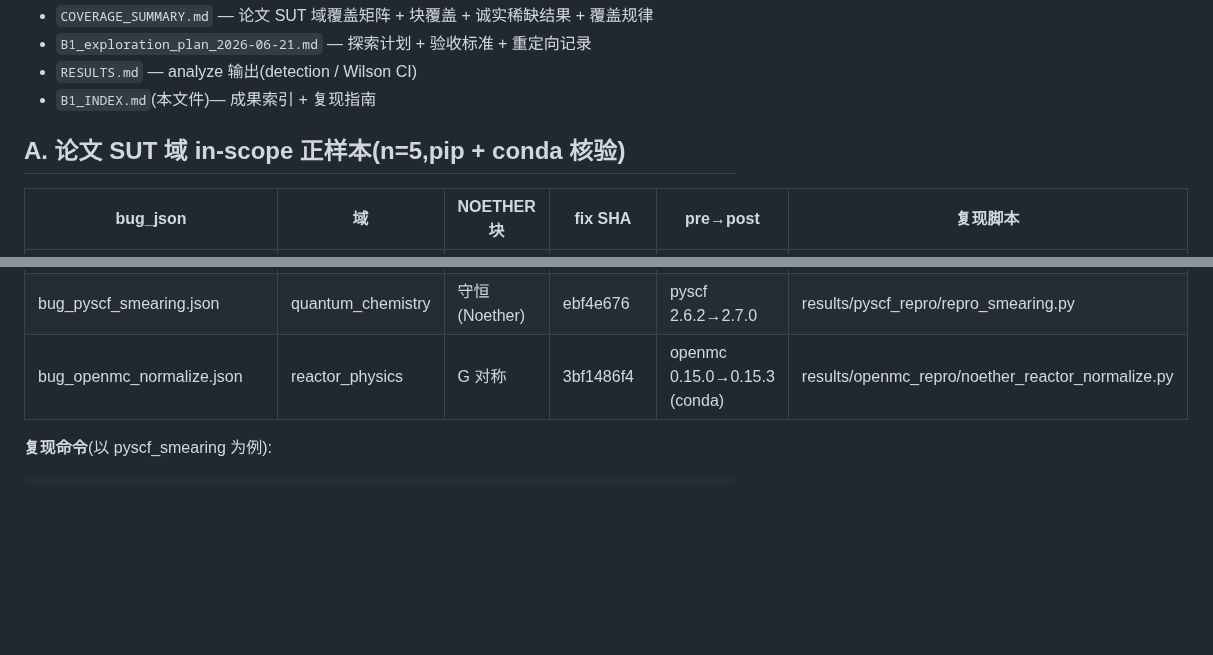
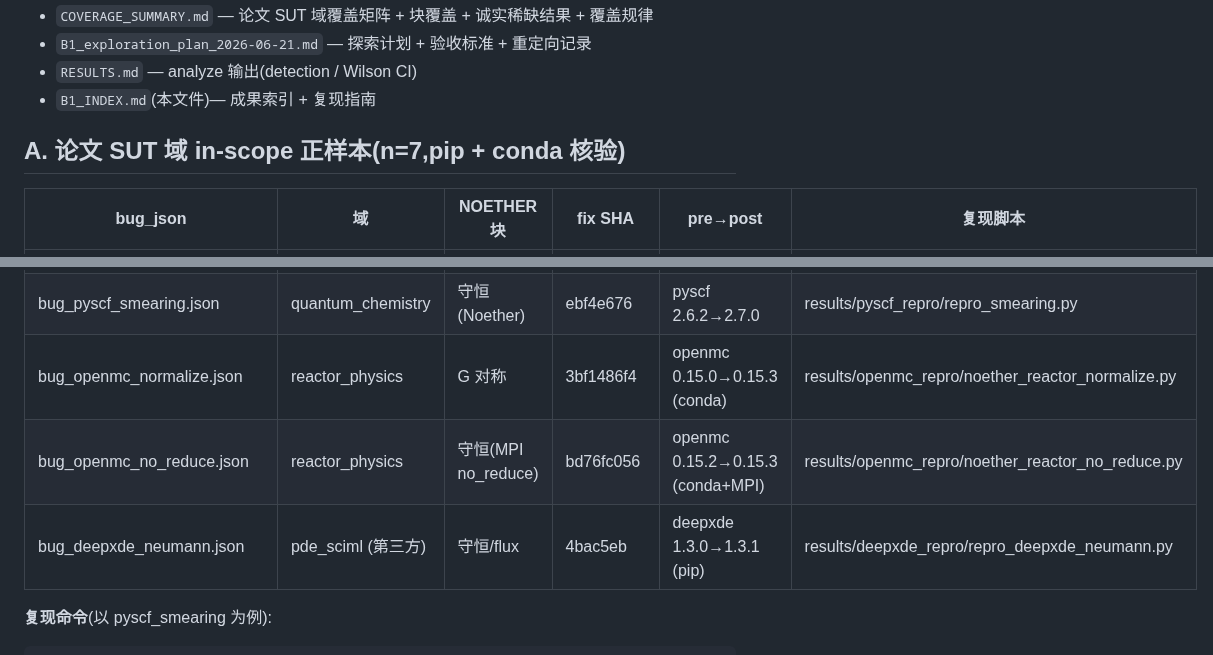
Before and after one commit to meng004/P1-MetaPattern, a Markdown page: experiment_realbug/B1_INDEX.md, 2 parts joined by grey strips. Drawn GitHub-style; blank space fills up the shorter version.

````diff
--- a/experiment_realbug/B1_INDEX.md
+++ b/experiment_realbug/B1_INDEX.md
@@ -9,7 +9,7 @@
 - `RESULTS.md` — analyze 输出(detection / Wilson CI)
 - `B1_INDEX.md`(本文件)— 成果索引 + 复现指南
 
-## A. 论文 SUT 域 in-scope 正样本(n=5,pip + conda 核验)
+## A. 论文 SUT 域 in-scope 正样本(n=7,pip + conda 核验)
 
 | bug_json | 域 | NOETHER 块 | fix SHA | pre→post | 复现脚本 |
 |---|---|---|---|---|---|
@@ -18,6 +18,8 @@
 | bug_scipy_eigh_driver.json | pde_numerical | T\* 自伴 | 178a12572 | scipy 1.13.0→1.13.1 | results/scipy_repro/repro_eigh.py |
 | bug_pyscf_smearing.json | quantum_chemistry | 守恒(Noether) | ebf4e676 | pyscf 2.6.2→2.7.0 | results/pyscf_repro/repro_smearing.py |
 | bug_openmc_normalize.json | reactor_physics | G 对称 | 3bf1486f4 | openmc 0.15.0→0.15.3 (conda) | results/openmc_repro/noether_reactor_normalize.py |
+| bug_openmc_no_reduce.json | reactor_physics | 守恒(MPI no_reduce) | bd76fc056 | openmc 0.15.2→0.15.3 (conda+MPI) | results/openmc_repro/noether_reactor_no_reduce.py |
+| bug_deepxde_neumann.json | pde_sciml (第三方) | 守恒/flux | 4bac5eb | deepxde 1.3.0→1.3.1 (pip) | results/deepxde_repro/repro_deepxde_neumann.py |
 
 **复现命令**(以 pyscf_smearing 为例):
 ```bash
````
Also changed, not shown: experiment_realbug/COVERAGE_SUMMARY.md (+3 -1 lines), experiment_realbug/EQUATION_DRIVEN_EVIDENCE_CHAIN.md (+16 -13 lines).
